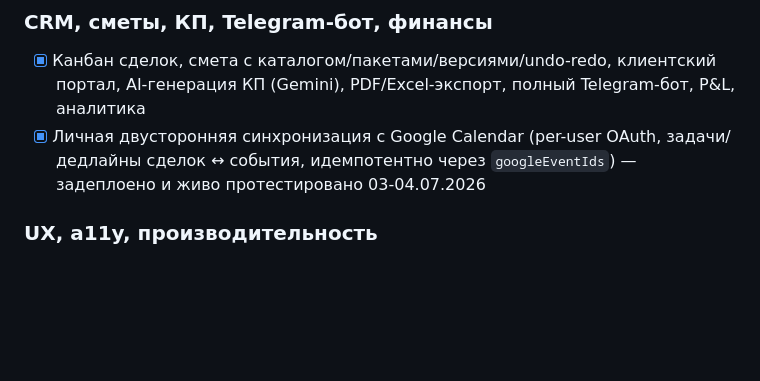
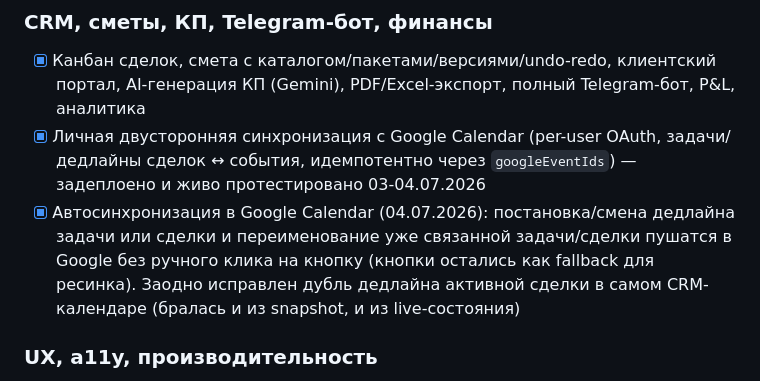
Before and after one commit to adervisdigital-web/adervis-CRM-PRO, a Markdown page: ROADMAP.md, the part around the change. Drawn GitHub-style; blank space fills up the shorter version.

Commit message:
docs: отразить автосинхронизацию Google Calendar в ROADMAP.md

```diff
--- a/ROADMAP.md
+++ b/ROADMAP.md
@@ -40,6 +40,10 @@
 - [x] Личная двусторонняя синхронизация с Google Calendar (per-user OAuth, задачи/дедлайны
   сделок ↔ события, идемпотентно через `googleEventIds`) — задеплоено и живо протестировано
   03-04.07.2026
+- [x] Автосинхронизация в Google Calendar (04.07.2026): постановка/смена дедлайна задачи или
+  сделки и переименование уже связанной задачи/сделки пушатся в Google без ручного клика на
+  кнопку (кнопки остались как fallback для ресинка). Заодно исправлен дубль дедлайна активной
+  сделки в самом CRM-календаре (бралась и из snapshot, и из live-состояния)
 
 ### UX, a11y, производительность
 - [x] Undo-тосты вместо confirm/alert, мобильный канбан (select вместо DnD), a11y
```
